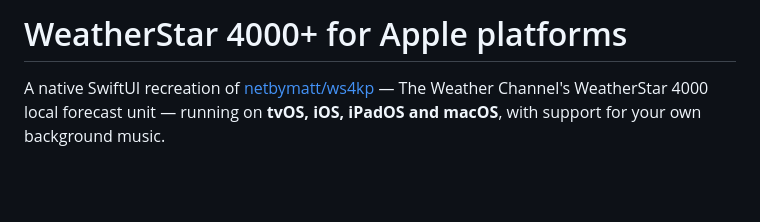
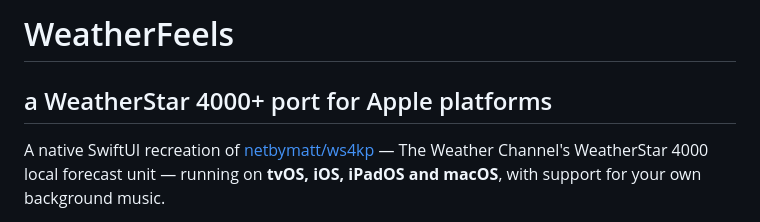
Before and after one commit to hollandcloud/weatherfeels, a Markdown page: README.md, the part around the change. Rendered like a GitHub page; blank space fills up the shorter version.

Commit message:
Rename project to WeatherFeels

```diff
--- a/README.md
+++ b/README.md
@@ -1,4 +1,5 @@
-# WeatherStar 4000+ for Apple platforms
+# WeatherFeels
+## a WeatherStar 4000+ port for Apple platforms
 
 A native SwiftUI recreation of [netbymatt/ws4kp](https://github.com/netbymatt/ws4kp) —
 The Weather Channel's WeatherStar 4000 local forecast unit — running on **tvOS,
```
